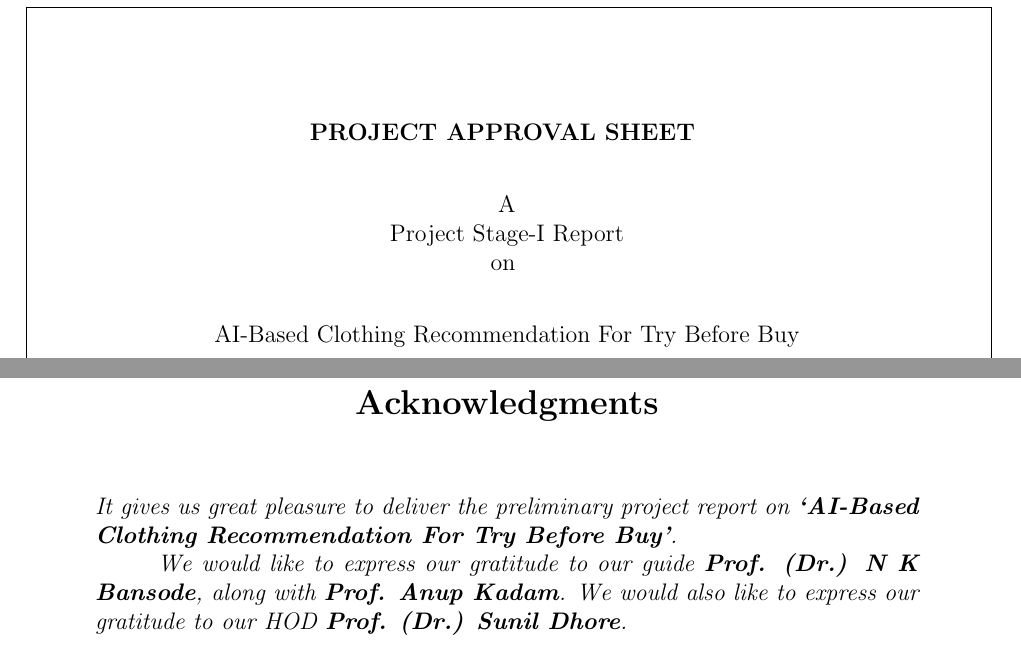
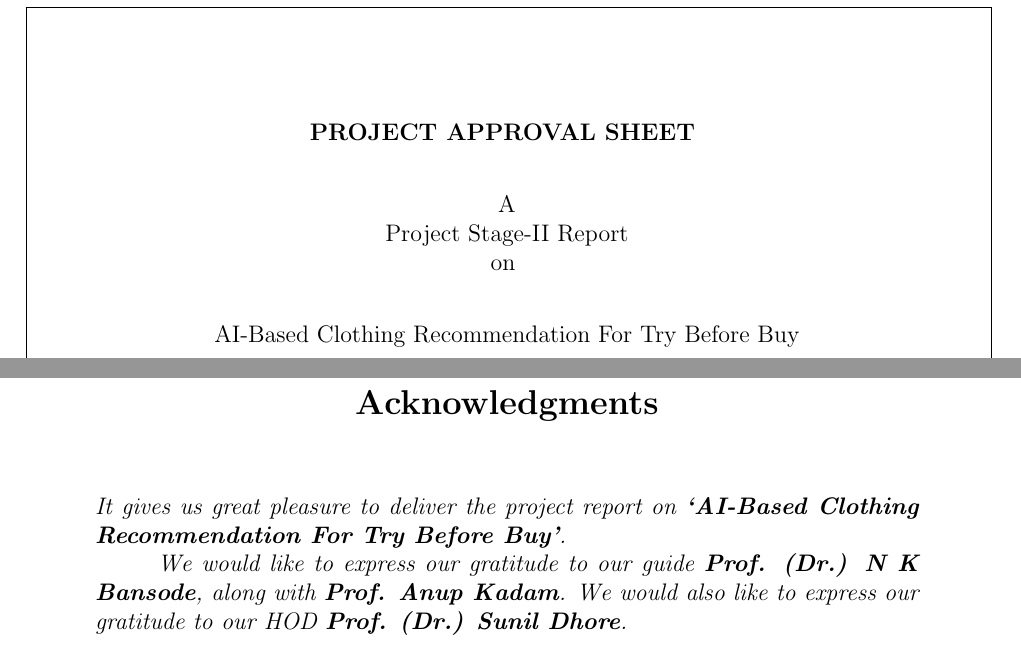
Before and after one commit to Holytheif/fashion-rs-vton-stage-1-report, a LaTeX thesis (main.tex, which reads components/ack.tex, components/approval.tex): two parts of pages 4 and 6 of 68, joined at a grey line, cut so that both start at the same text. Compiled offline with pdfLaTeX; a LaTeX package or settings file that is missing is left out.

Commit message:
updated certificates

```diff
--- a/components/ack.tex
+++ b/components/ack.tex
@@ -1,6 +1,6 @@
 \metachapter{Acknowledgments}
 
-\textit{It gives us great pleasure to deliver the preliminary project report on \textbf{`AI-Based Clothing Recommendation For Try Before Buy'}.}
+\textit{It gives us great pleasure to deliver the project report on \textbf{`AI-Based Clothing Recommendation For Try Before Buy'}.}
 
 \textit{We would like to express our gratitude to our guide \textbf{Prof. (Dr.) N K Bansode}, along with \textbf{Prof. Anup Kadam}. We would also like to express our gratitude to our HOD \textbf{Prof. (Dr.) Sunil Dhore}.}
 
--- a/components/approval.tex
+++ b/components/approval.tex
@@ -12,7 +12,7 @@
 		\vspace*{1.5 \baselineskip}
 	}
 
-	A \\ Project Stage-I Report \\ on
+	A \\ Project Stage-II Report \\ on
 	\vspace*{1.5 \baselineskip}
 
 	AI-Based Clothing Recommendation For Try Before Buy \\
```
